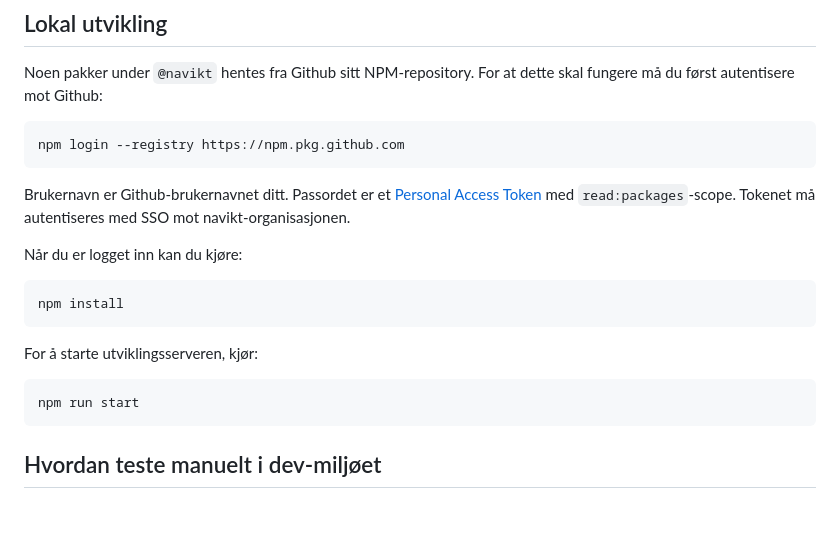
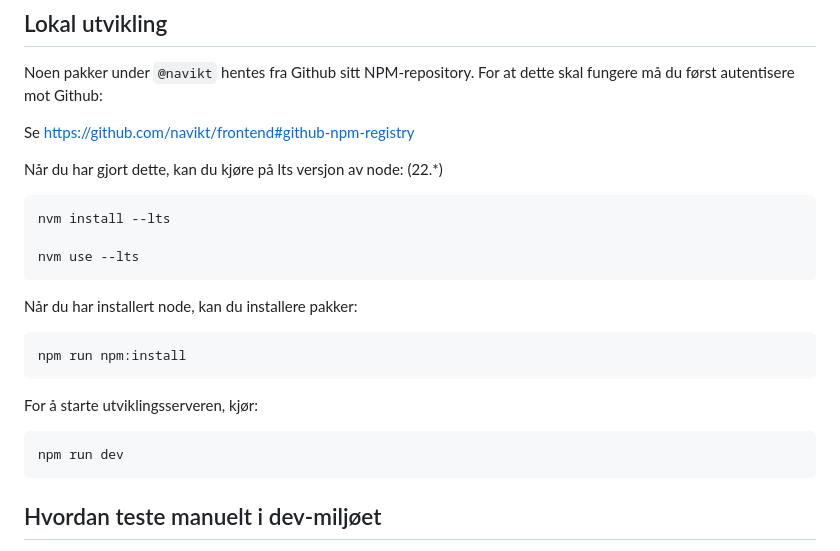
Before and after one commit to navikt/presenterte-kandidater, a Markdown page: README.md, the part around the change. Rendered like a GitHub page; blank space fills up the shorter version.

Commit message:
Oppdatere readme

````diff
--- a/README.md
+++ b/README.md
@@ -6,22 +6,26 @@ Arbeidsgiverflate for å se kandidater presentert av markedskontakter.
 
 Noen pakker under `@navikt` hentes fra Github sitt NPM-repository. For at dette skal fungere må du først autentisere mot Github:
 
+Se https://github.com/navikt/frontend#github-npm-registry
+
+
+Når du har gjort dette, kan du kjøre på lts versjon av node: (22.*)
+
 ```
-npm login --registry https://npm.pkg.github.com
+nvm install --lts
+
+nvm use --lts
 ```
 
-Brukernavn er Github-brukernavnet ditt. Passordet er et [Personal Access Token](https://github.com/settings/tokens) med `read:packages`-scope. Tokenet må autentiseres med SSO mot navikt-organisasjonen.
-
-Når du er logget inn kan du kjøre:
-
+Når du har installert node, kan du installere pakker:
 ```
-npm install
+npm run npm:install
 ```
 
 For å starte utviklingsserveren, kjør:
 
 ```
-npm run start
+npm run dev
 ```
 
 ## Hvordan teste manuelt i dev-miljøet
````
